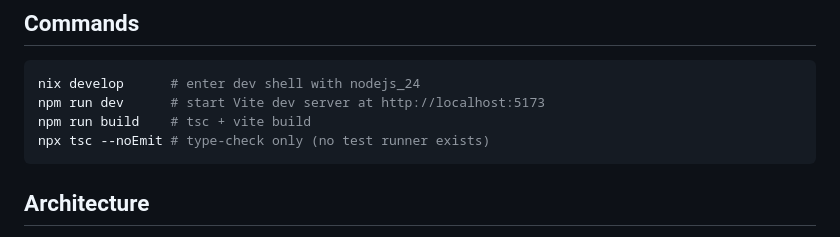
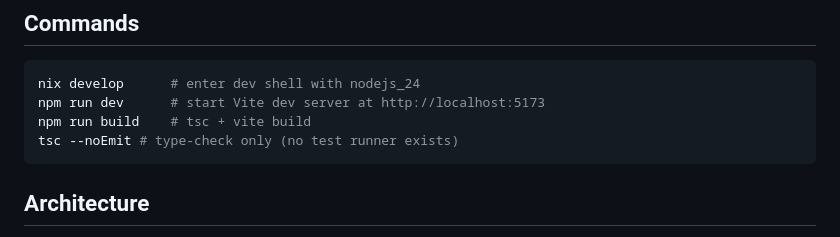
Before and after one commit to kjmkznr/graphnote, a Markdown page: CLAUDE.md, the part around the change. GitHub-like rendering.

Commit message:
chore: remove unnecessary `npx` prefix from `tsc` command in CLAUDE.md

````diff
--- a/CLAUDE.md
+++ b/CLAUDE.md
@@ -8,7 +8,7 @@ This file provides guidance to Claude Code (claude.ai/code) when working with co
 nix develop      # enter dev shell with nodejs_24
 npm run dev      # start Vite dev server at http://localhost:5173
 npm run build    # tsc + vite build
-npx tsc --noEmit # type-check only (no test runner exists)
+tsc --noEmit # type-check only (no test runner exists)
 ```
 
 
````
